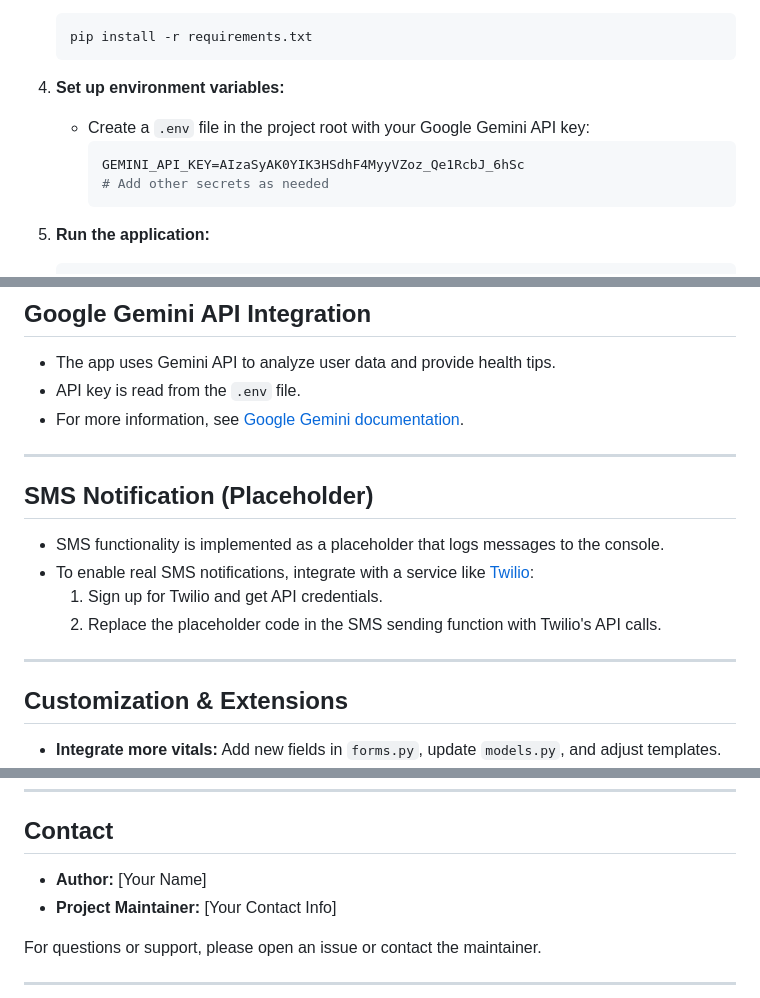
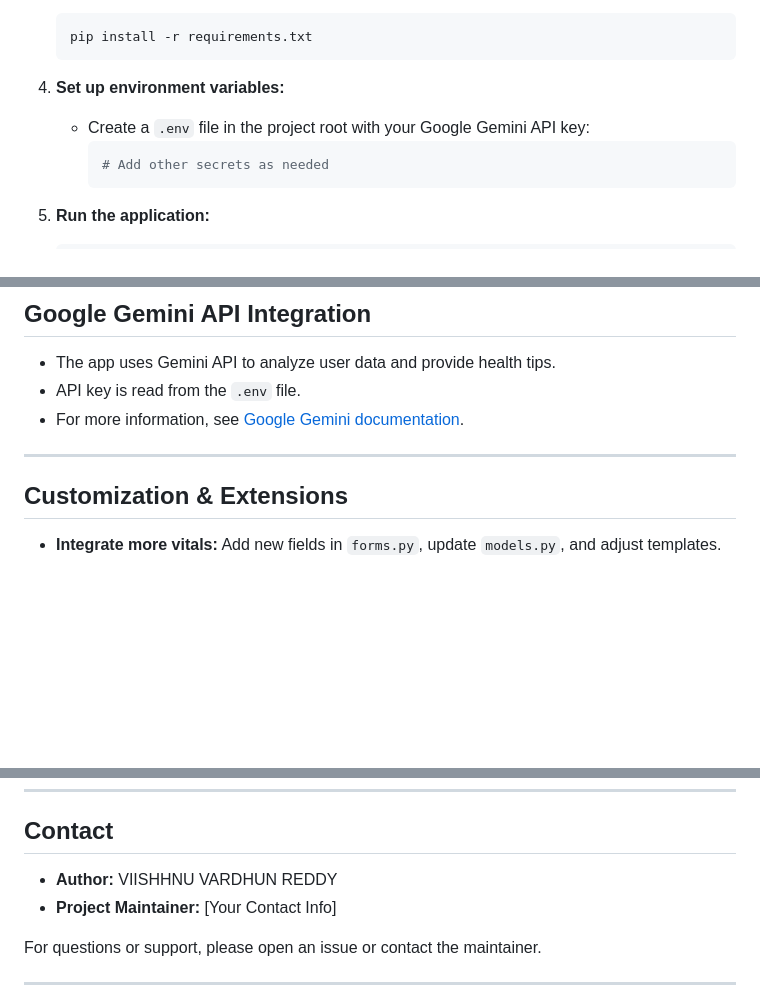
Before and after one commit to Viishhnuvardhunreddy-12/AI-Health-Tracker, a Markdown page: README.md, 3 parts joined by grey strips. Rendered like a GitHub page; blank space fills up the shorter version.

````diff
--- a/README.md
+++ b/README.md
@@ -73,7 +73,6 @@ health tracker/
 4. **Set up environment variables:**
    - Create a `.env` file in the project root with your Google Gemini API key:
      ```env
-     GEMINI_API_KEY=AIzaSyAK0YIK3HSdhF4MyyVZoz_Qe1RcbJ_6hSc
      # Add other secrets as needed
      ```
 
@@ -101,13 +100,7 @@ health tracker/
 
 ---
 
-## SMS Notification (Placeholder)
-- SMS functionality is implemented as a placeholder that logs messages to the console.
-- To enable real SMS notifications, integrate with a service like [Twilio](https://www.twilio.com/):
-  1. Sign up for Twilio and get API credentials.
-  2. Replace the placeholder code in the SMS sending function with Twilio's API calls.
 
----
 
 ## Customization & Extensions
 - **Integrate more vitals:** Add new fields in `forms.py`, update `models.py`, and adjust templates.
@@ -128,7 +121,7 @@ Pull requests are welcome! For major changes, please open an issue first to disc
 ---
 
 ## Contact
-- **Author:** [Your Name]
+- **Author:** VIISHHNU VARDHUN REDDY
 - **Project Maintainer:** [Your Contact Info]
 
 For questions or support, please open an issue or contact the maintainer.
````
